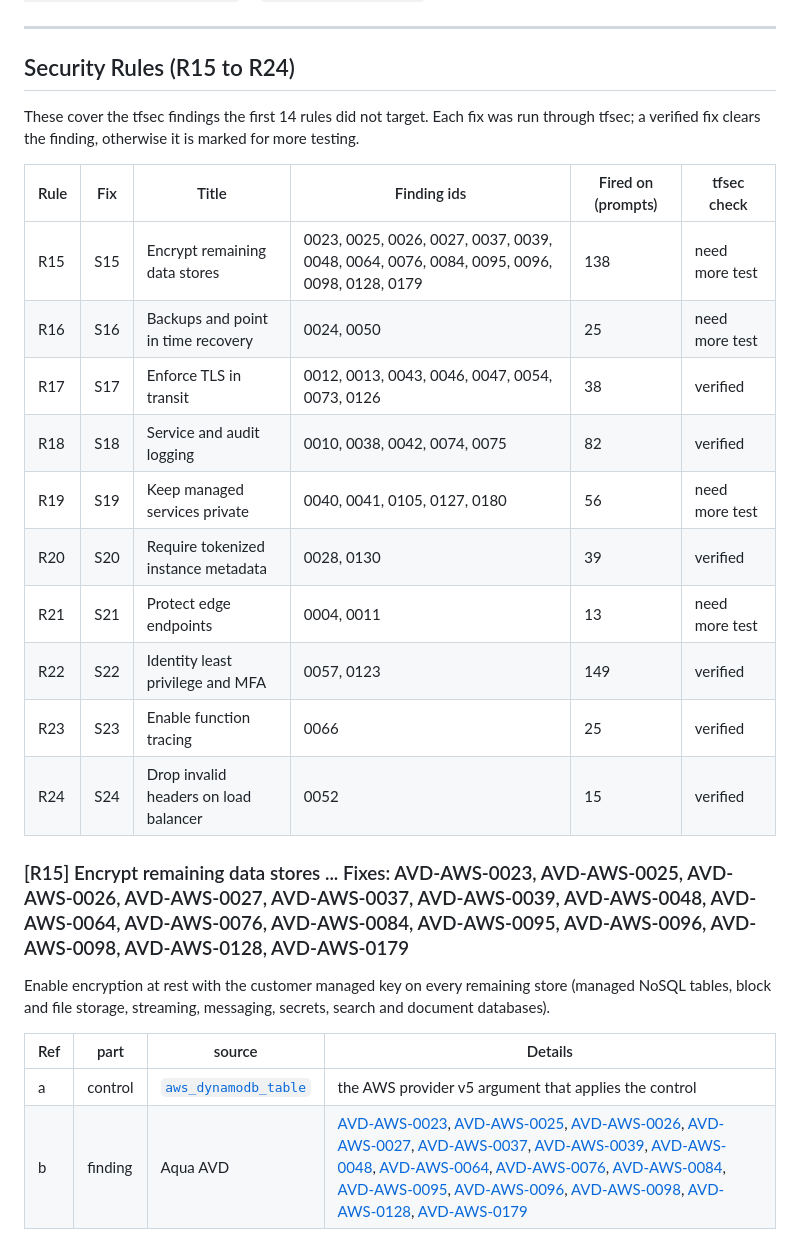
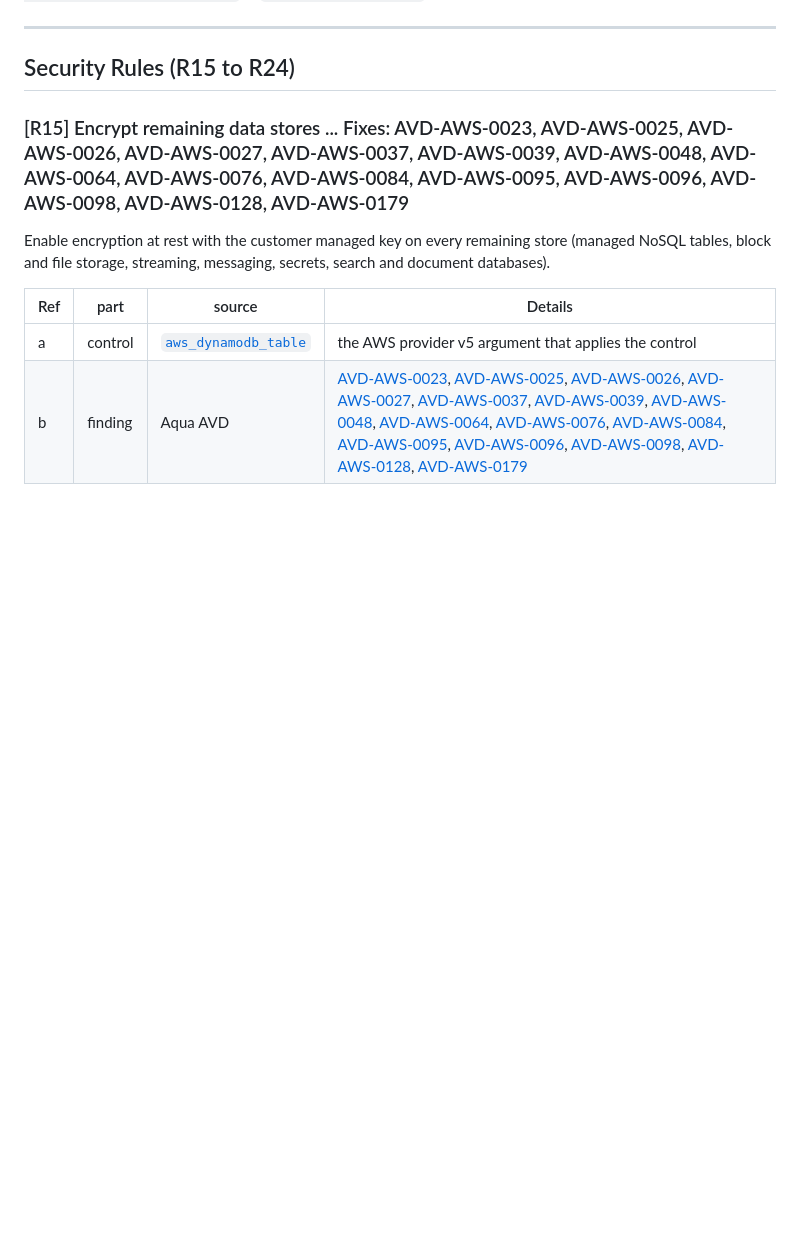
Before and after one commit to FahmidAR/fahmidar.github.io, a Markdown page: terraform/catalog.md, the part around one of its changes. Rendered like a GitHub page; blank space fills up the shorter version.

```diff
--- a/terraform/catalog.md
+++ b/terraform/catalog.md
@@ -508,21 +508,6 @@ Clears the missing-required-argument error. **Exact portion added**: include `se
 
 ## Security Rules (R15 to R24)
 
-These cover the tfsec findings the first 14 rules did not target. Each fix was run through tfsec; a verified fix clears the finding, otherwise it is marked for more testing.
-
-
-| Rule | Fix | Title | Finding ids | Fired on (prompts) | tfsec check |
-|---|---|---|---|---|---|
-| R15 | S15 | Encrypt remaining data stores | 0023, 0025, 0026, 0027, 0037, 0039, 0048, 0064, 0076, 0084, 0095, 0096, 0098, 0128, 0179 | 138 | need more test |
-| R16 | S16 | Backups and point in time recovery | 0024, 0050 | 25 | need more test |
-| R17 | S17 | Enforce TLS in transit | 0012, 0013, 0043, 0046, 0047, 0054, 0073, 0126 | 38 | verified |
-| R18 | S18 | Service and audit logging | 0010, 0038, 0042, 0074, 0075 | 82 | verified |
-| R19 | S19 | Keep managed services private | 0040, 0041, 0105, 0127, 0180 | 56 | need more test |
-| R20 | S20 | Require tokenized instance metadata | 0028, 0130 | 39 | verified |
-| R21 | S21 | Protect edge endpoints | 0004, 0011 | 13 | need more test |
-| R22 | S22 | Identity least privilege and MFA | 0057, 0123 | 149 | verified |
-| R23 | S23 | Enable function tracing | 0066 | 25 | verified |
-| R24 | S24 | Drop invalid headers on load balancer | 0052 | 15 | verified |
 
 ### [R15] Encrypt remaining data stores  ... Fixes: AVD-AWS-0023, AVD-AWS-0025, AVD-AWS-0026, AVD-AWS-0027, AVD-AWS-0037, AVD-AWS-0039, AVD-AWS-0048, AVD-AWS-0064, AVD-AWS-0076, AVD-AWS-0084, AVD-AWS-0095, AVD-AWS-0096, AVD-AWS-0098, AVD-AWS-0128, AVD-AWS-0179
 Enable encryption at rest with the customer managed key on every remaining store (managed NoSQL tables, block and file storage, streaming, messaging, secrets, search and document databases).
```
Also changed, not shown: other parts of terraform/catalog.md (+71 -46 lines).
